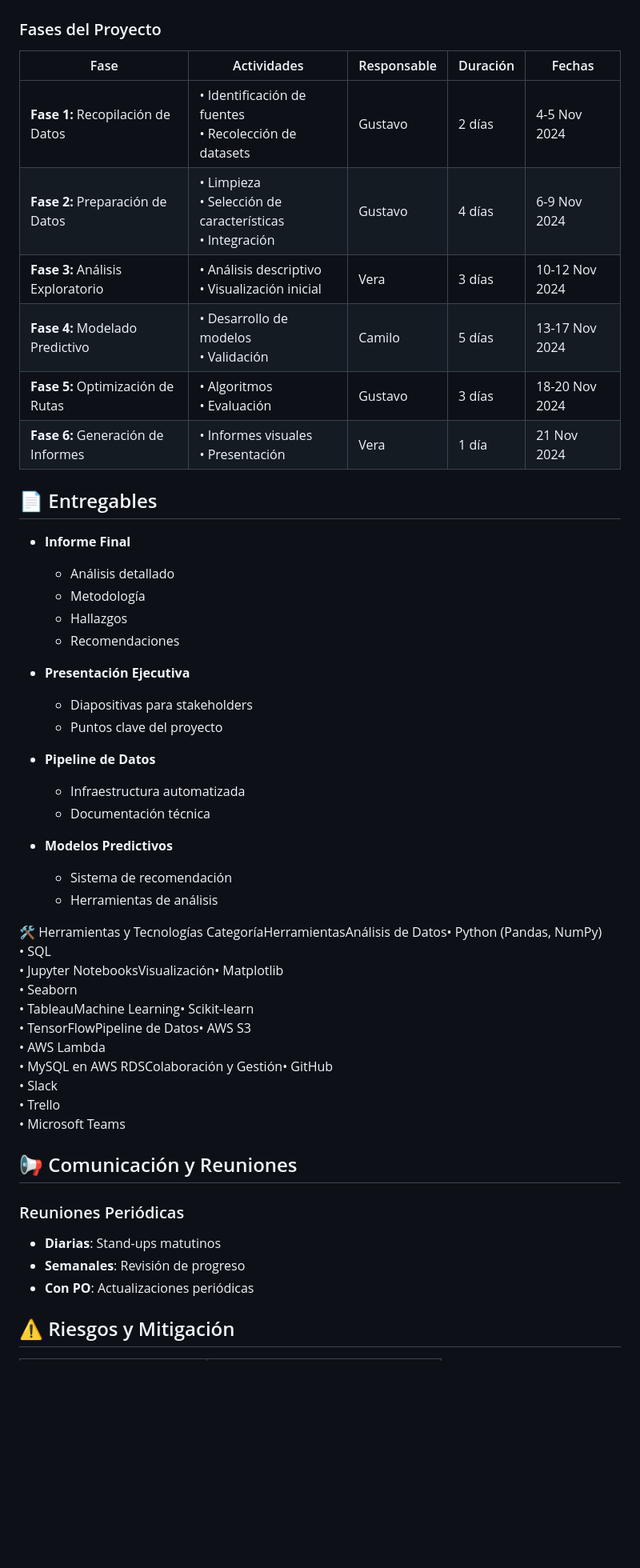
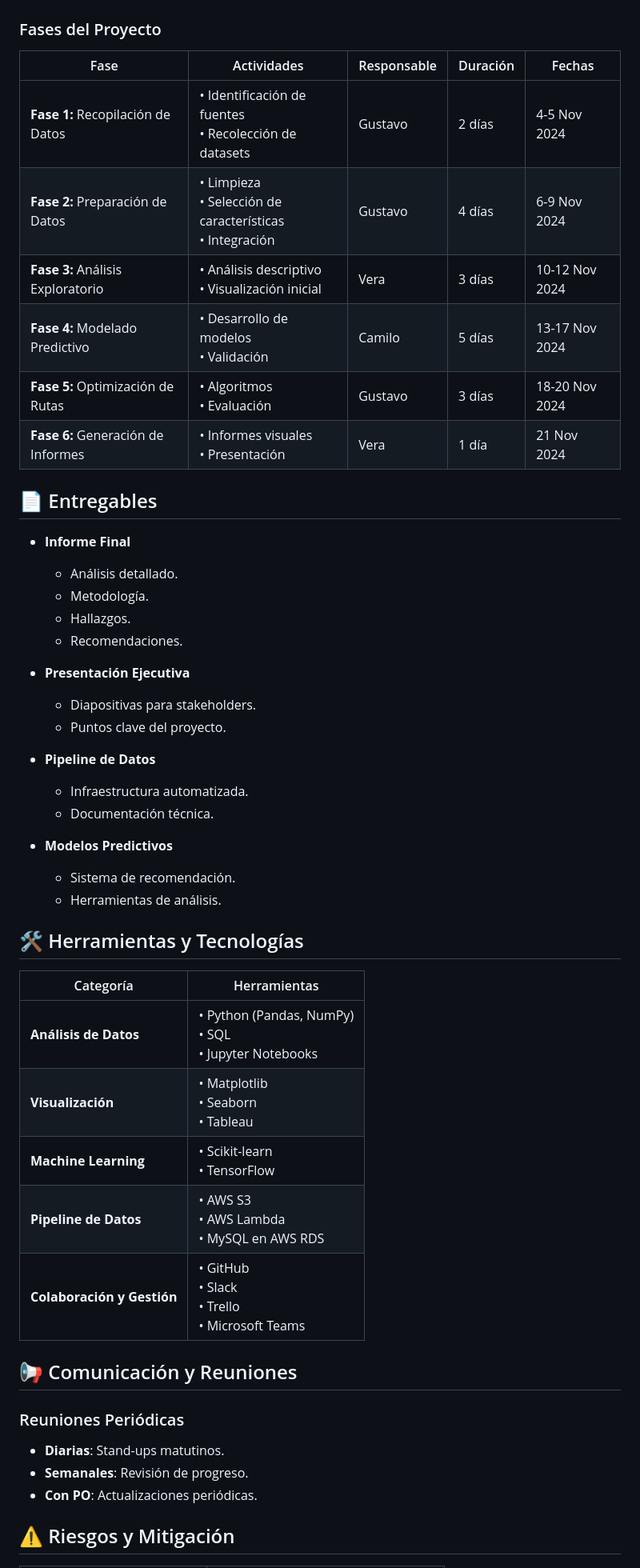
Before and after one commit to Ccasilimas/New_York_Taxis_IA, a Markdown page: README.md, the part around the change printed below. Shown: that part at 80% size. Rendered like a GitHub page; blank space fills up the shorter version.

```diff
--- a/README.md
+++ b/README.md
@@ -59,45 +59,51 @@ Desarrollaremos un sistema de recomendación basado en datos históricos desde e
 
 ### Fases del Proyecto
 
-| Fase | Actividades | Responsable | Duración | Fechas |
-|------|-------------|-------------|----------|--------|
-| **Fase 1:** Recopilación de Datos | • Identificación de fuentes<br>• Recolección de datasets | Gustavo | 2 días | 4-5 Nov 2024 |
-| **Fase 2:** Preparación de Datos | • Limpieza<br>• Selección de características<br>• Integración | Gustavo | 4 días | 6-9 Nov 2024 |
-| **Fase 3:** Análisis Exploratorio | • Análisis descriptivo<br>• Visualización inicial | Vera | 3 días | 10-12 Nov 2024 |
-| **Fase 4:** Modelado Predictivo | • Desarrollo de modelos<br>• Validación | Camilo | 5 días | 13-17 Nov 2024 |
-| **Fase 5:** Optimización de Rutas | • Algoritmos<br>• Evaluación | Gustavo | 3 días | 18-20 Nov 2024 |
-| **Fase 6:** Generación de Informes | • Informes visuales<br>• Presentación | Vera | 1 día | 21 Nov 2024 |
+| Fase                  | Actividades                                   | Responsable | Duración | Fechas       |
+|-----------------------|-----------------------------------------------|-------------|----------|--------------|
+| **Fase 1:** Recopilación de Datos | • Identificación de fuentes<br>• Recolección de datasets | Gustavo     | 2 días   | 4-5 Nov 2024 |
+| **Fase 2:** Preparación de Datos  | • Limpieza<br>• Selección de características<br>• Integración | Gustavo     | 4 días   | 6-9 Nov 2024 |
+| **Fase 3:** Análisis Exploratorio | • Análisis descriptivo<br>• Visualización inicial | Vera        | 3 días   | 10-12 Nov 2024 |
+| **Fase 4:** Modelado Predictivo   | • Desarrollo de modelos<br>• Validación | Camilo       | 5 días   | 13-17 Nov 2024 |
+| **Fase 5:** Optimización de Rutas | • Algoritmos<br>• Evaluación | Gustavo     | 3 días   | 18-20 Nov 2024 |
+| **Fase 6:** Generación de Informes| • Informes visuales<br>• Presentación | Vera        | 1 día    | 21 Nov 2024  |
 
 ## 📄 Entregables
 
 * **Informe Final**
-  * Análisis detallado
-  * Metodología
-  * Hallazgos
-  * Recomendaciones
+  * Análisis detallado.
+  * Metodología.
+  * Hallazgos.
+  * Recomendaciones.
 
 * **Presentación Ejecutiva**
-  * Diapositivas para stakeholders
-  * Puntos clave del proyecto
+  * Diapositivas para stakeholders.
+  * Puntos clave del proyecto.
 
 * **Pipeline de Datos**
-  * Infraestructura automatizada
-  * Documentación técnica
+  * Infraestructura automatizada.
+  * Documentación técnica.
 
 * **Modelos Predictivos**
-  * Sistema de recomendación
-  * Herramientas de análisis
+  * Sistema de recomendación.
+  * Herramientas de análisis.
 
-🛠️ Herramientas y Tecnologías
-CategoríaHerramientasAnálisis de Datos• Python (Pandas, NumPy)<br>• SQL<br>• Jupyter NotebooksVisualización• Matplotlib<br>• Seaborn<br>• TableauMachine Learning• Scikit-learn<br>• TensorFlowPipeline de Datos• AWS S3<br>• AWS Lambda<br>• MySQL en AWS RDSColaboración y Gestión• GitHub<br>• Slack<br>• Trello<br>• Microsoft Teams
+## 🛠️ Herramientas y Tecnologías
 
+| Categoría             | Herramientas                                  |
+|-----------------------|-----------------------------------------------|
+| **Análisis de Datos** | • Python (Pandas, NumPy)<br>• SQL<br>• Jupyter Notebooks |
+| **Visualización**     | • Matplotlib<br>• Seaborn<br>• Tableau       |
+| **Machine Learning**  | • Scikit-learn<br>• TensorFlow               |
+| **Pipeline de Datos** | • AWS S3<br>• AWS Lambda<br>• MySQL en AWS RDS |
+| **Colaboración y Gestión** | • GitHub<br>• Slack<br>• Trello<br>• Microsoft Teams |
 
 ## 📢 Comunicación y Reuniones
 
 ### Reuniones Periódicas
-* **Diarias**: Stand-ups matutinos
-* **Semanales**: Revisión de progreso
-* **Con PO**: Actualizaciones periódicas
+* **Diarias**: Stand-ups matutinos.
+* **Semanales**: Revisión de progreso.
+* **Con PO**: Actualizaciones periódicas.
 
 ## ⚠️ Riesgos y Mitigación
 
```
Also changed, not shown: other parts of README.md (+34 -35 lines).
